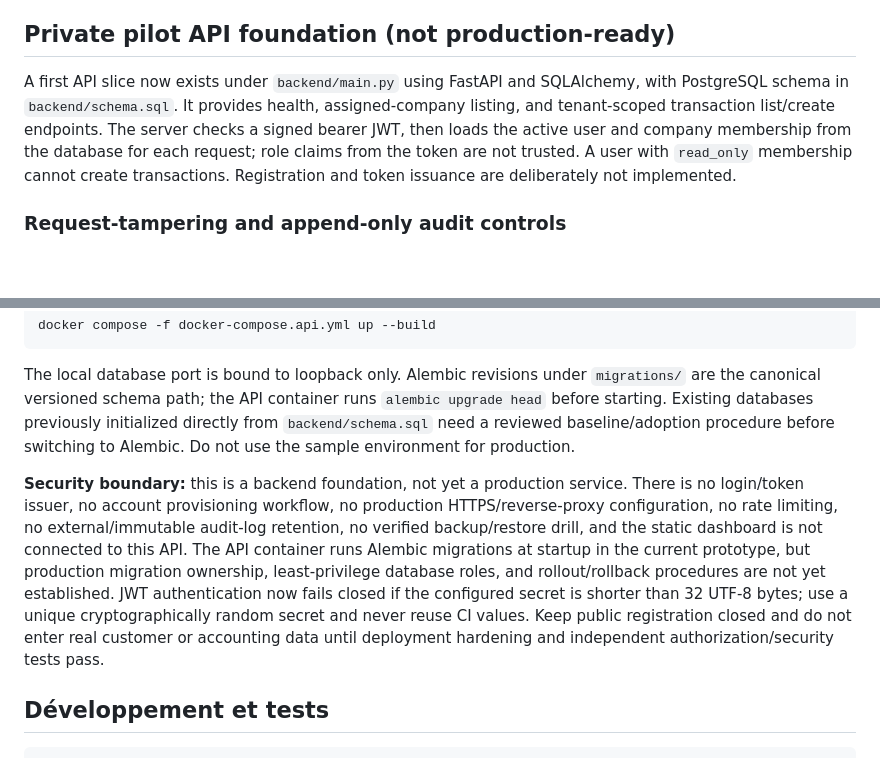
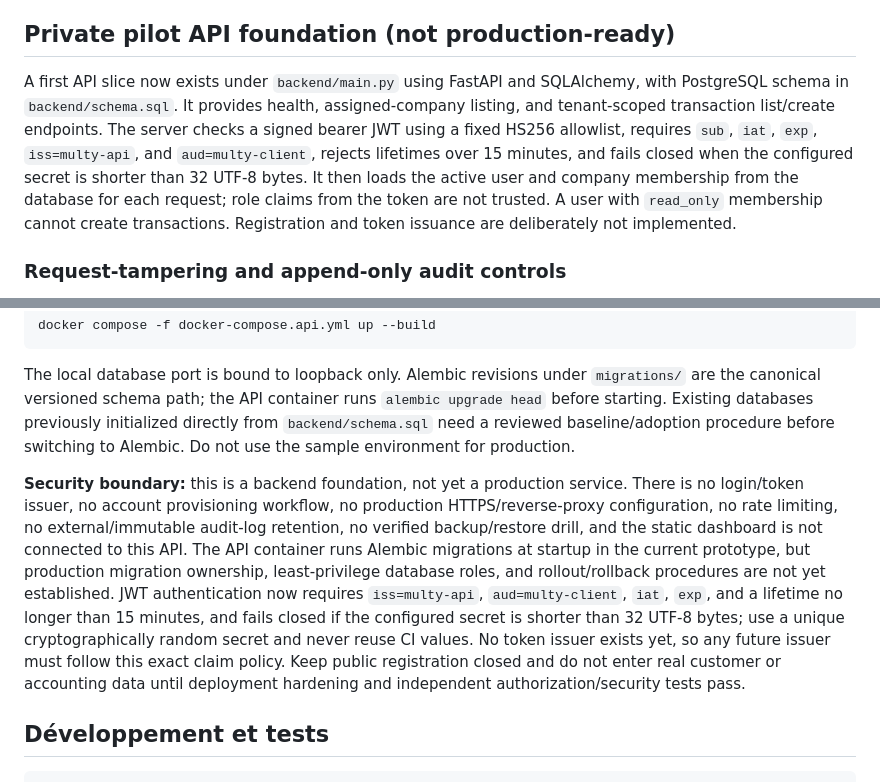
Before and after one commit to bdssmdkacem-dot/Multy, a Markdown page: README.md, 2 parts joined by grey strips. GitHub-like rendering; blank space fills up the shorter version.

Commit message:
Document JWT issuer audience and lifetime enforcement

```diff
--- a/README.md
+++ b/README.md
@@ -81,7 +81,7 @@ Références officielles de départ :
 
 ## Private pilot API foundation (not production-ready)
 
-A first API slice now exists under `backend/main.py` using FastAPI and SQLAlchemy, with PostgreSQL schema in `backend/schema.sql`. It provides health, assigned-company listing, and tenant-scoped transaction list/create endpoints. The server checks a signed bearer JWT, then loads the active user and company membership from the database for each request; role claims from the token are not trusted. A user with `read_only` membership cannot create transactions. Registration and token issuance are deliberately not implemented.
+A first API slice now exists under `backend/main.py` using FastAPI and SQLAlchemy, with PostgreSQL schema in `backend/schema.sql`. It provides health, assigned-company listing, and tenant-scoped transaction list/create endpoints. The server checks a signed bearer JWT using a fixed HS256 allowlist, requires `sub`, `iat`, `exp`, `iss=multy-api`, and `aud=multy-client`, rejects lifetimes over 15 minutes, and fails closed when the configured secret is shorter than 32 UTF-8 bytes. It then loads the active user and company membership from the database for each request; role claims from the token are not trusted. A user with `read_only` membership cannot create transactions. Registration and token issuance are deliberately not implemented.
 
 ### Request-tampering and append-only audit controls
 
@@ -118,7 +118,7 @@ docker compose -f docker-compose.api.yml up --build
 
 The local database port is bound to loopback only. Alembic revisions under `migrations/` are the canonical versioned schema path; the API container runs `alembic upgrade head` before starting. Existing databases previously initialized directly from `backend/schema.sql` need a reviewed baseline/adoption procedure before switching to Alembic. Do not use the sample environment for production.
 
-**Security boundary:** this is a backend foundation, not yet a production service. There is no login/token issuer, no account provisioning workflow, no production HTTPS/reverse-proxy configuration, no rate limiting, no external/immutable audit-log retention, no verified backup/restore drill, and the static dashboard is not connected to this API. The API container runs Alembic migrations at startup in the current prototype, but production migration ownership, least-privilege database roles, and rollout/rollback procedures are not yet established. JWT authentication now fails closed if the configured secret is shorter than 32 UTF-8 bytes; use a unique cryptographically random secret and never reuse CI values. Keep public registration closed and do not enter real customer or accounting data until deployment hardening and independent authorization/security tests pass.
+**Security boundary:** this is a backend foundation, not yet a production service. There is no login/token issuer, no account provisioning workflow, no production HTTPS/reverse-proxy configuration, no rate limiting, no external/immutable audit-log retention, no verified backup/restore drill, and the static dashboard is not connected to this API. The API container runs Alembic migrations at startup in the current prototype, but production migration ownership, least-privilege database roles, and rollout/rollback procedures are not yet established. JWT authentication now requires `iss=multy-api`, `aud=multy-client`, `iat`, `exp`, and a lifetime no longer than 15 minutes, and fails closed if the configured secret is shorter than 32 UTF-8 bytes; use a unique cryptographically random secret and never reuse CI values. No token issuer exists yet, so any future issuer must follow this exact claim policy. Keep public registration closed and do not enter real customer or accounting data until deployment hardening and independent authorization/security tests pass.
 
 ## Développement et tests
 
```
